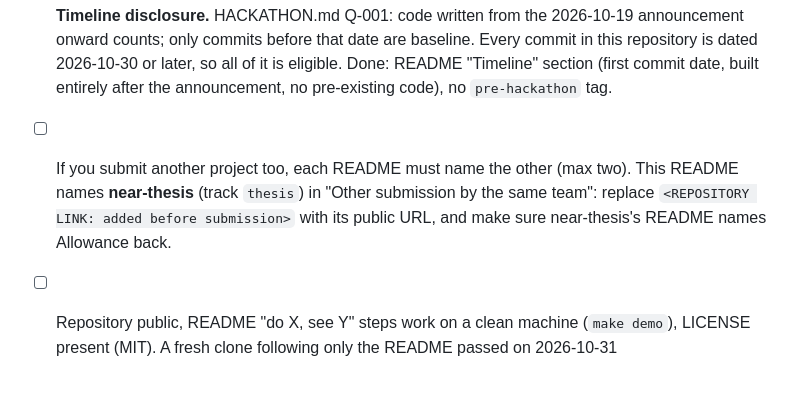
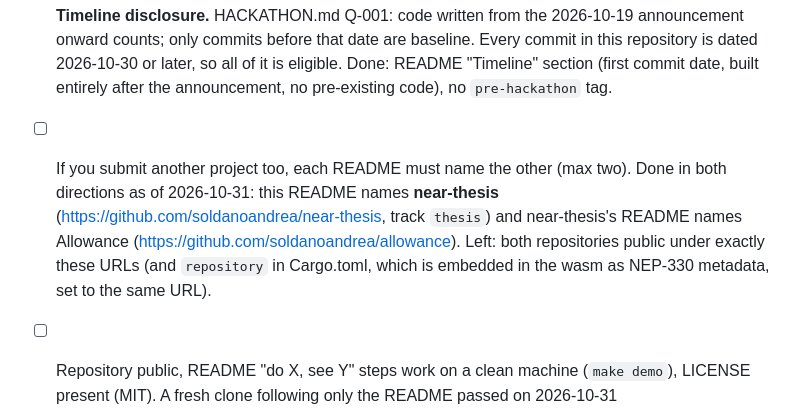
Before and after one commit to soldanoandrea/allowance, a Markdown page: docs/SUBMISSION.md, the part around the change. GitHub-like rendering; blank space fills up the shorter version.

```diff
--- a/docs/SUBMISSION.md
+++ b/docs/SUBMISSION.md
@@ -58,10 +58,12 @@ Vault" open.
       date, built entirely after the announcement, no pre-existing code), no
       `pre-hackathon` tag.
 - [ ] If you submit another project too, each README must name the other (max two).
-      This README names **near-thesis** (track `thesis`) in "Other submission
-      by the same team": replace `<REPOSITORY LINK: added before submission>`
-      with its public URL, and make sure near-thesis's README names Allowance
-      back.
+      Done in both directions as of 2026-10-31: this README names
+      **near-thesis** (https://github.com/soldanoandrea/near-thesis, track
+      `thesis`) and near-thesis's README names Allowance
+      (https://github.com/soldanoandrea/allowance). Left: both repositories
+      public under exactly these URLs (and `repository` in Cargo.toml, which is
+      embedded in the wasm as NEP-330 metadata, set to the same URL).
 - [ ] Repository public, README "do X, see Y" steps work on a clean machine (`make demo`), LICENSE present (MIT).
       A fresh clone following only the README passed on 2026-10-31
       ([FRESH_CLONE_CHECK.md](FRESH_CLONE_CHECK.md); toolchain preinstalled).
```
Also changed, not shown: DESIGN.md (+2 -0 lines), README.md (+43 -5 lines).
